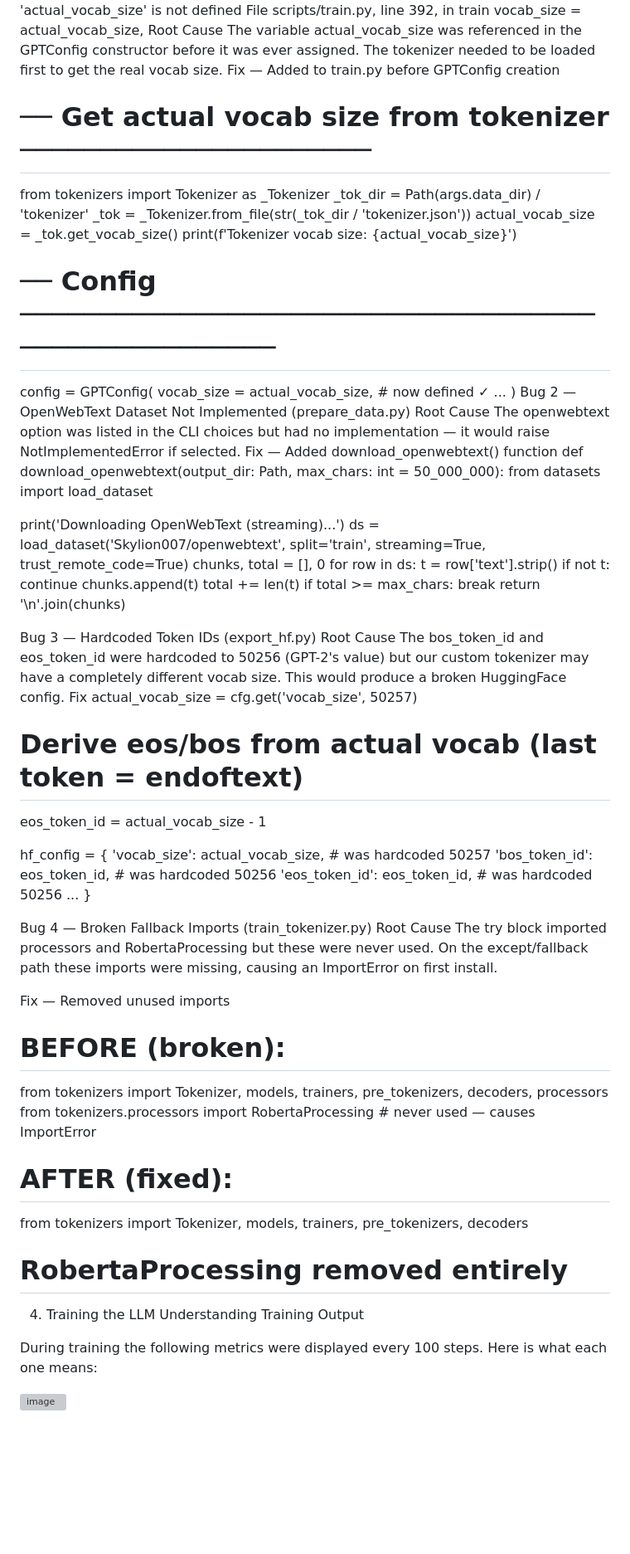
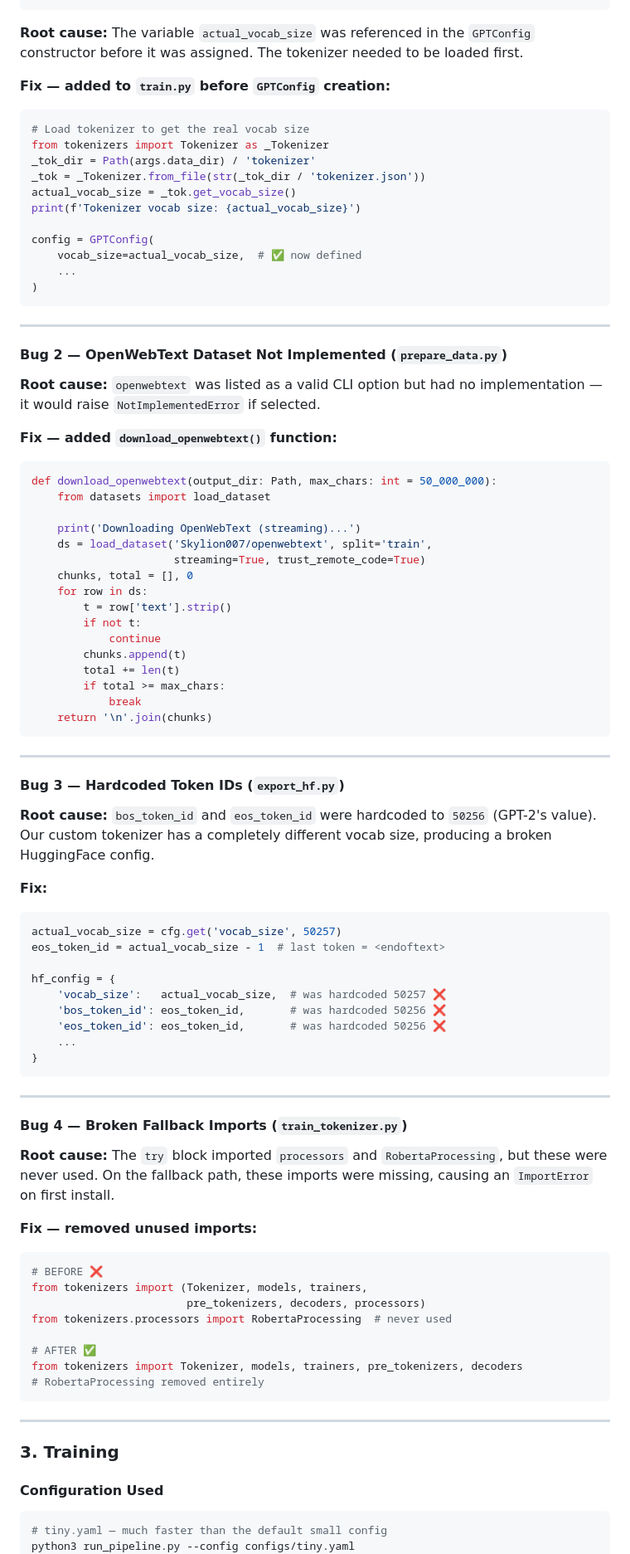
Before and after one commit to rstahlb/Local-Agentic-Orchestrator, a Markdown page: README.md, the part around one of its changes. Shown at 83% size. Drawn GitHub-style; blank space fills up the shorter version; grey boxes are pictures that could not be loaded.

Commit message:
Revise README structure and content
Updated project title and improved formatting in README.

````diff
--- a/README.md
+++ b/README.md
@@ -56,74 +85,94 @@ Error
 NameError: name 'actual_vocab_size' is not defined
-File scripts/train.py, line 392, in train
-    vocab_size = actual_vocab_size,
-Root Cause
-The variable actual_vocab_size was referenced in the GPTConfig constructor before it was ever assigned. The tokenizer needed to be loaded first to get the real vocab size.
-Fix — Added to train.py before GPTConfig creation
-# ── Get actual vocab size from tokenizer ──────────────────────
+```
+
+**Root cause:** The variable `actual_vocab_size` was referenced in the `GPTConfig` constructor before it was assigned. The tokenizer needed to be loaded first.
+
+**Fix — added to `train.py` before `GPTConfig` creation:**
+```python
+# Load tokenizer to get the real vocab size
 from tokenizers import Tokenizer as _Tokenizer
 _tok_dir = Path(args.data_dir) / 'tokenizer'
 _tok = _Tokenizer.from_file(str(_tok_dir / 'tokenizer.json'))
 actual_vocab_size = _tok.get_vocab_size()
 print(f'Tokenizer vocab size: {actual_vocab_size}')
 
-# ── Config ────────────────────────────────────────────────────
 config = GPTConfig(
-    vocab_size = actual_vocab_size,   # now defined ✓
+    vocab_size=actual_vocab_size,  # ✅ now defined
     ...
 )
-Bug 2 — OpenWebText Dataset Not Implemented (prepare_data.py)
-Root Cause
-The openwebtext option was listed in the CLI choices but had no implementation — it would raise NotImplementedError if selected.
-Fix — Added download_openwebtext() function
+```
+
+---
+
+#### Bug 2 — OpenWebText Dataset Not Implemented (`prepare_data.py`)
+
+**Root cause:** `openwebtext` was listed as a valid CLI option but had no implementation — it would raise `NotImplementedError` if selected.
+
+**Fix — added `download_openwebtext()` function:**
+```python
 def download_openwebtext(output_dir: Path, max_chars: int = 50_000_000):
     from datasets import load_dataset
 
-print('Downloading OpenWebText (streaming)...')
+    print('Downloading OpenWebText (streaming)...')
     ds = load_dataset('Skylion007/openwebtext', split='train',
                       streaming=True, trust_remote_code=True)
     chunks, total = [], 0
     for row in ds:
         t = row['text'].strip()
-        if not t: continue
+        if not t:
+            continue
         chunks.append(t)
         total += len(t)
         if total >= max_chars:
             break
     return '\n'.join(chunks)
+```
 
-Bug 3 — Hardcoded Token IDs (export_hf.py)
-Root Cause
-The bos_token_id and eos_token_id were hardcoded to 50256 (GPT-2's value) but our custom tokenizer may have a completely different vocab size. This would produce a broken HuggingFace config.
-Fix
+---
+
+#### Bug 3 — Hardcoded Token IDs (`export_hf.py`)
+
+**Root cause:** `bos_token_id` and `eos_token_id` were hardcoded to `50256` (GPT-2's value). Our custom tokenizer has a completely different vocab size, producing a broken HuggingFace config.
+
+**Fix:**
+```python
 actual_vocab_size = cfg.get('vocab_size', 50257)
-# Derive eos/bos from actual vocab (last token = endoftext)
-eos_token_id = actual_vocab_size - 1
+eos_token_id = actual_vocab_size - 1  # last token = <endoftext>
 
 hf_config = {
-    'vocab_size':   actual_vocab_size,   # was hardcoded 50257
-    'bos_token_id': eos_token_id,        # was hardcoded 50256
-    'eos_token_id': eos_token_id,        # was hardcoded 50256
+    'vocab_size':   actual_vocab_size,  # was hardcoded 50257 ❌
+    'bos_token_id': eos_token_id,       # was hardcoded 50256 ❌
+    'eos_token_id': eos_token_id,       # was hardcoded 50256 ❌
     ...
 }
+```
 
-Bug 4 — Broken Fallback Imports (train_tokenizer.py)
-Root Cause
-The try block imported processors and RobertaProcessing but these were never used. On the except/fallback path these imports were missing, causing an ImportError on first install.
+---
 
-Fix — Removed unused imports
-# BEFORE (broken):
-from tokenizers import Tokenizer, models, trainers, pre_tokenizers, decoders, processors
-from tokenizers.processors import RobertaProcessing  # never used — causes ImportError
+#### Bug 4 — Broken Fallback Imports (`train_tokenizer.py`)
 
-# AFTER (fixed):
+**Root cause:** The `try` block imported `processors` and `RobertaProcessing`, but these were never used. On the fallback path, these imports were missing, causing an `ImportError` on first install.
+
+**Fix — removed unused imports:**
+```python
+# BEFORE ❌
+from tokenizers import (Tokenizer, models, trainers,
+                        pre_tokenizers, decoders, processors)
+from tokenizers.processors import RobertaProcessing  # never used
+
+# AFTER ✅
 from tokenizers import Tokenizer, models, trainers, pre_tokenizers, decoders
 # RobertaProcessing removed entirely
+```
 
-4. Training the LLM
-Understanding Training Output
+---
 
-During training the following metrics were displayed every 100 steps. Here is what each one means:
+### 3. Training
 
+#### Configuration Used
 
-<img width="603" height="265" alt="image" src="https://github.com/user-attachments/assets/90940a88-ed07-4083-a2d2-b09ca4f9381a" />
+```bash
+# tiny.yaml — much faster than the default small config
+python3 run_pipeline.py --config configs/tiny.yaml
+```
 
````
Also changed, not shown: other parts of README.md (+207 -132 lines).
